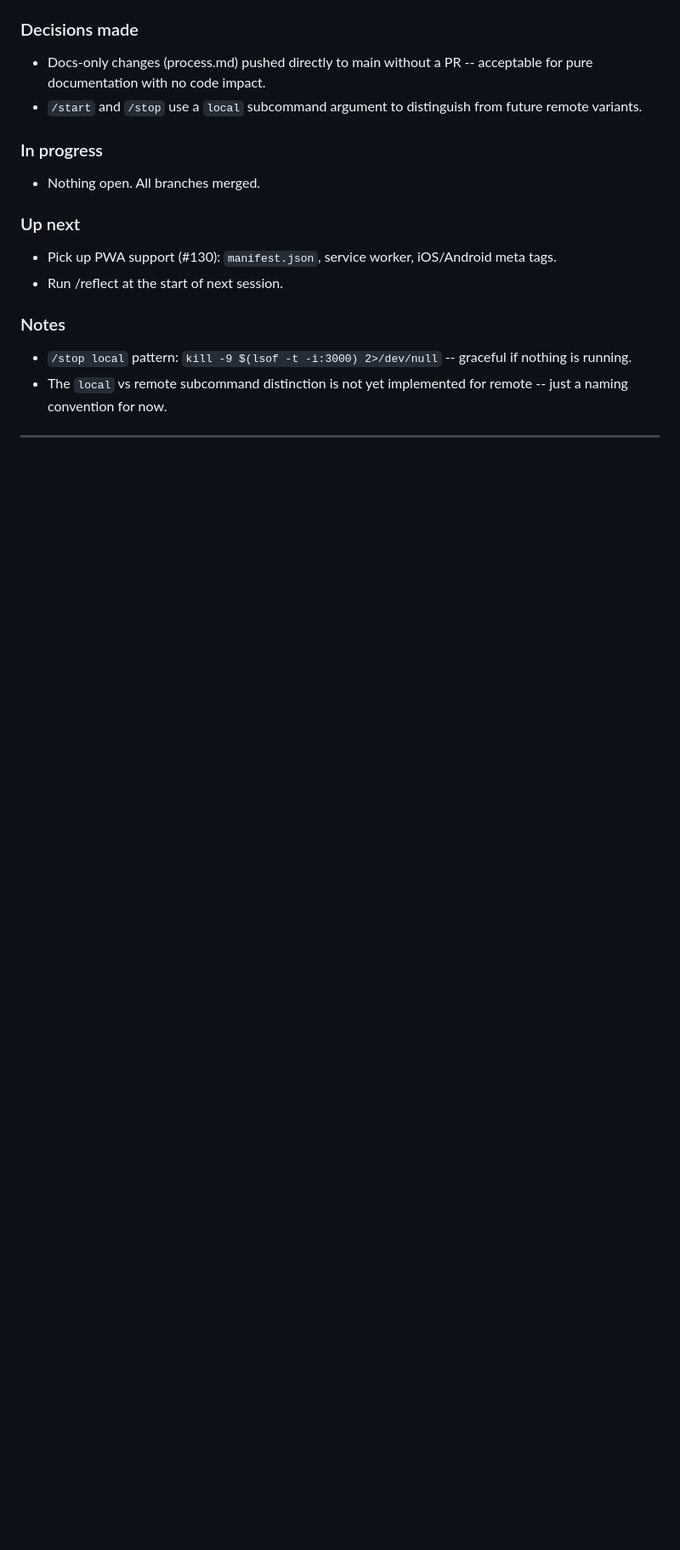
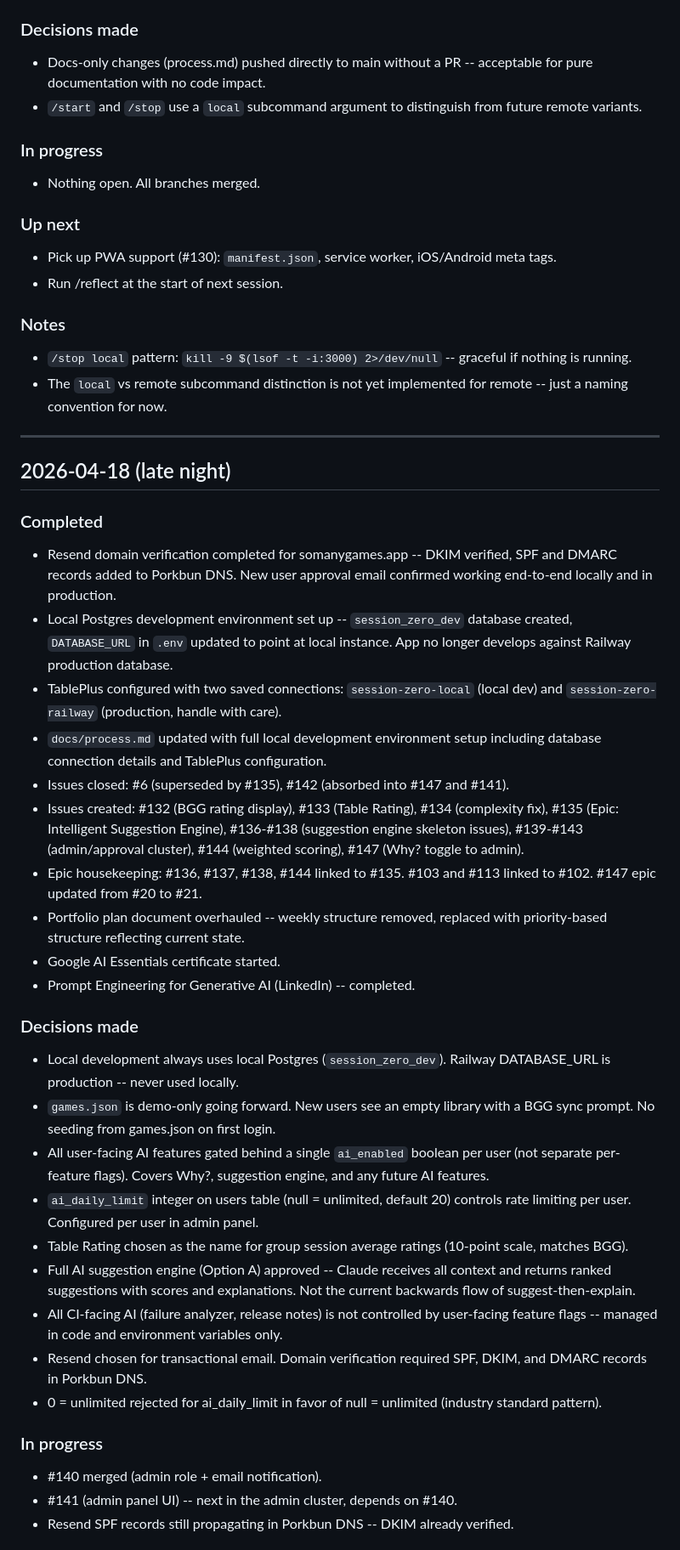
Before and after one commit to pwluedke/session-zero, a Markdown page: docs/diary.md, the part around one of its changes. Shown at 85% size. Drawn GitHub-style; blank space fills up the shorter version.

Commit message:
Update diary entry for 2026-04-18 night session
Co-Authored-By: Claude Sonnet 4.6 <noreply@anthropic.com>

```diff
--- a/docs/diary.md
+++ b/docs/diary.md
@@ -123,3 +123,34 @@ Read at the start of every session using /reflect.
 - The `local` vs remote subcommand distinction is not yet implemented for remote -- just a naming convention for now.
 
 ---
+
+## 2026-04-18 (late night)
+
+### Completed
+- Resend domain verification completed for somanygames.app -- DKIM verified, SPF and DMARC records added to Porkbun DNS. New user approval email confirmed working end-to-end locally and in production.
+- Local Postgres development environment set up -- `session_zero_dev` database created, `DATABASE_URL` in `.env` updated to point at local instance. App no longer develops against Railway production database.
+- TablePlus configured with two saved connections: `session-zero-local` (local dev) and `session-zero-railway` (production, handle with care).
+- `docs/process.md` updated with full local development environment setup including database connection details and TablePlus configuration.
+- Issues closed: #6 (superseded by #135), #142 (absorbed into #147 and #141).
+- Issues created: #132 (BGG rating display), #133 (Table Rating), #134 (complexity fix), #135 (Epic: Intelligent Suggestion Engine), #136-#138 (suggestion engine skeleton issues), #139-#143 (admin/approval cluster), #144 (weighted scoring), #147 (Why? toggle to admin).
+- Epic housekeeping: #136, #137, #138, #144 linked to #135. #103 and #113 linked to #102. #147 epic updated from #20 to #21.
+- Portfolio plan document overhauled -- weekly structure removed, replaced with priority-based structure reflecting current state.
+- Google AI Essentials certificate started.
+- Prompt Engineering for Generative AI (LinkedIn) -- completed.
+
+### Decisions made
+- Local development always uses local Postgres (`session_zero_dev`). Railway DATABASE_URL is production -- never used locally.
+- `games.json` is demo-only going forward. New users see an empty library with a BGG sync prompt. No seeding from games.json on first login.
+- All user-facing AI features gated behind a single `ai_enabled` boolean per user (not separate per-feature flags). Covers Why?, suggestion engine, and any future AI features.
+- `ai_daily_limit` integer on users table (null = unlimited, default 20) controls rate limiting per user. Configured per user in admin panel.
+- Table Rating chosen as the name for group session average ratings (10-point scale, matches BGG).
+- Full AI suggestion engine (Option A) approved -- Claude receives all context and returns ranked suggestions with scores and explanations. Not the current backwards flow of suggest-then-explain.
+- All CI-facing AI (failure analyzer, release notes) is not controlled by user-facing feature flags -- managed in code and environment variables only.
+- Resend chosen for transactional email. Domain verification required SPF, DKIM, and DMARC records in Porkbun DNS.
+- 0 = unlimited rejected for ai_daily_limit in favor of null = unlimited (industry standard pattern).
+
+### In progress
+- #140 merged (admin role + email notification).
+- #141 (admin panel UI) -- next in the admin cluster, depends on #140.
+- Resend SPF records still propagating in Porkbun DNS -- DKIM already verified.
+
```
Also changed, not shown: other parts of docs/diary.md (+13 -0 lines).
